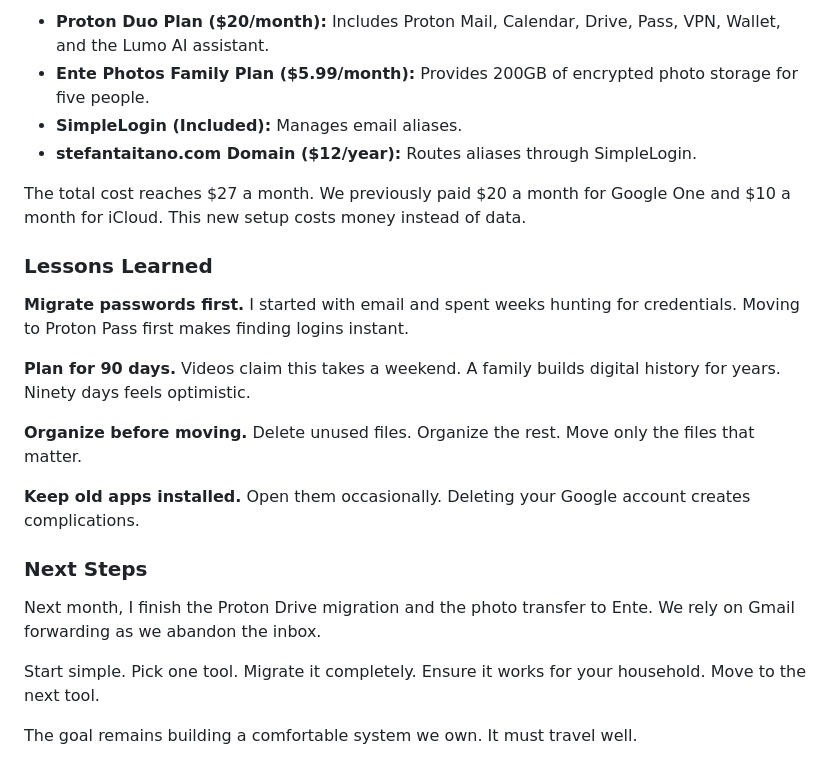
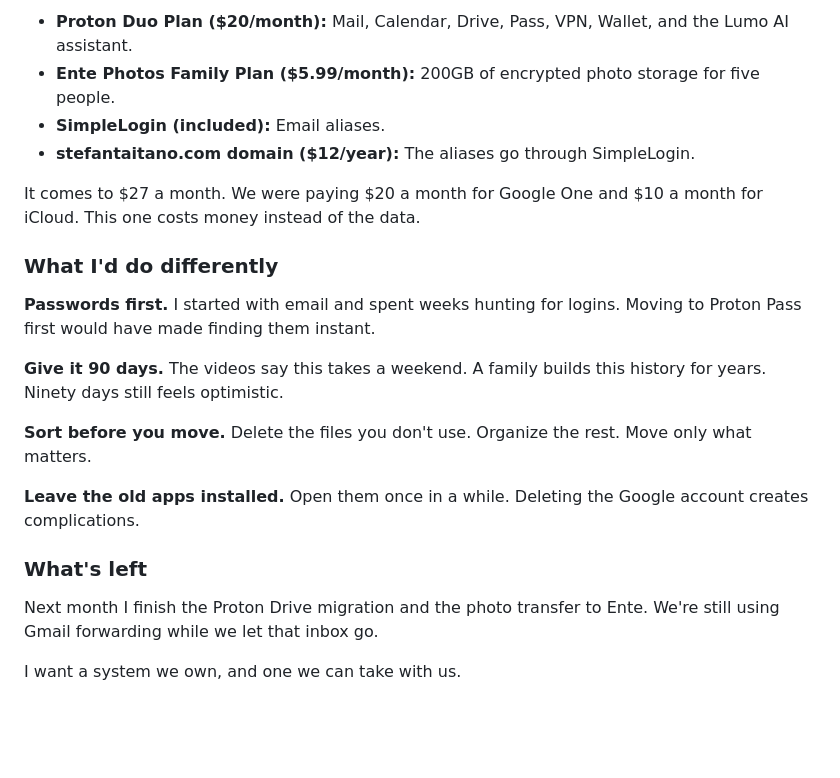
Before and after one commit to stefanintech/stefantaitano-com, a Markdown page: src/posts/2026-02-17-de-googling-family-digital-life.md, the part around one of its changes. GitHub-like rendering; blank space fills up the shorter version.

```diff
--- a/src/posts/2026-02-17-de-googling-family-digital-life.md
+++ b/src/posts/2026-02-17-de-googling-family-digital-life.md
@@ -59,25 +59,23 @@ I present changes as finished tasks. I say, "I moved our passwords to Proton Pas
 
-* **Proton Duo Plan ($20/month):** Includes Proton Mail, Calendar, Drive, Pass, VPN, Wallet, and the Lumo AI assistant.
-* **Ente Photos Family Plan ($5.99/month):** Provides 200GB of encrypted photo storage for five people.
-* **SimpleLogin (Included):** Manages email aliases.
-* **stefantaitano.com Domain ($12/year):** Routes aliases through SimpleLogin.
+* **Proton Duo Plan ($20/month):** Mail, Calendar, Drive, Pass, VPN, Wallet, and the Lumo AI assistant.
+* **Ente Photos Family Plan ($5.99/month):** 200GB of encrypted photo storage for five people.
+* **SimpleLogin (included):** Email aliases.
+* **stefantaitano.com domain ($12/year):** The aliases go through SimpleLogin.
 
-The total cost reaches $27 a month. We previously paid $20 a month for Google One and $10 a month for iCloud. This new setup costs money instead of data.
+It comes to $27 a month. We were paying $20 a month for Google One and $10 a month for iCloud. This one costs money instead of the data.
 
-### Lessons Learned
+### What I'd do differently
 
-**Migrate passwords first.** I started with email and spent weeks hunting for credentials. Moving to Proton Pass first makes finding logins instant.
+**Passwords first.** I started with email and spent weeks hunting for logins. Moving to Proton Pass first would have made finding them instant.
 
-**Plan for 90 days.** Videos claim this takes a weekend. A family builds digital history for years. Ninety days feels optimistic.
+**Give it 90 days.** The videos say this takes a weekend. A family builds this history for years. Ninety days still feels optimistic.
 
-**Organize before moving.** Delete unused files. Organize the rest. Move only the files that matter.
+**Sort before you move.** Delete the files you don't use. Organize the rest. Move only what matters.
 
-**Keep old apps installed.** Open them occasionally. Deleting your Google account creates complications.
+**Leave the old apps installed.** Open them once in a while. Deleting the Google account creates complications.
 
-### Next Steps
+### What's left
 
-Next month, I finish the Proton Drive migration and the photo transfer to Ente. We rely on Gmail forwarding as we abandon the inbox.
+Next month I finish the Proton Drive migration and the photo transfer to Ente. We're still using Gmail forwarding while we let that inbox go.
 
-Start simple. Pick one tool. Migrate it completely. Ensure it works for your household. Move to the next tool.
-
-The goal remains building a comfortable system we own. It must travel well.
+I want a system we own, and one we can take with us.
```
Also changed, not shown: other parts of src/posts/2026-02-17-de-googling-family-digital-life.md (+23 -23 lines).
